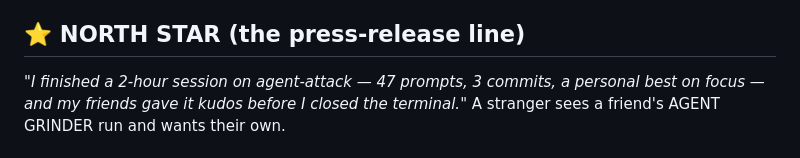
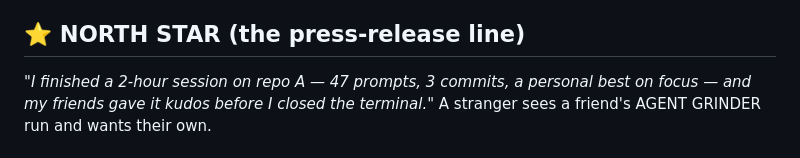
Before and after one commit to Morkeeth/agentgrinder, a Markdown page: hack.md, the part around the change. Rendered like a GitHub page.

Commit message:
hack.md: the north-star line stops naming another project
The name pass had fixed this line; backing the previous commit out to return two files to Oscar
took it with it, so the leak came back at HEAD. Only the name is changed here. The ruling line
Oscar edited stays uncommitted, because that is still his call and returning it to him was the
point of the commit that undid this.

Co-Authored-By: Claude Opus 5 (1M context) <noreply@anthropic.com>
Claude-Session: https://claude.ai/code/session_01GCLo2tQgajDPrQverHbKZS

```diff
--- a/hack.md
+++ b/hack.md
@@ -21,7 +21,7 @@ last-touched: 2026-09-02 (Fable)
 > run with crews, earn ACKs. Strava-shaped loop; agent-native vocabulary (see brand book).
 
 ## ⭐ NORTH STAR (the press-release line)
-*"I finished a 2-hour session on agent-attack — 47 prompts, 3 commits, a personal best on focus —
+*"I finished a 2-hour session on repo A — 47 prompts, 3 commits, a personal best on focus —
 and my friends gave it kudos before I closed the terminal."* A stranger sees a friend's AGENT GRINDER run
 and wants their own.
 
```
